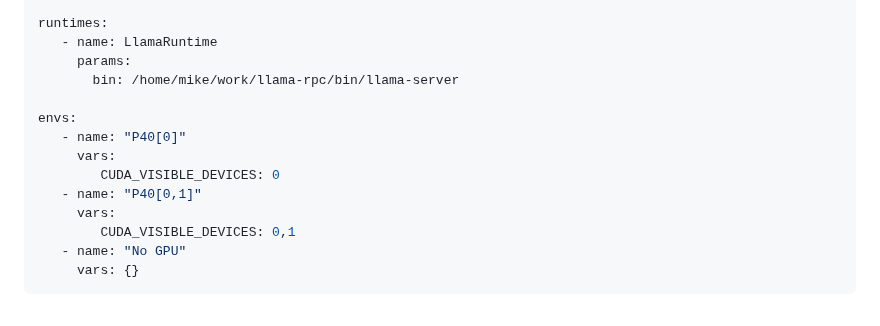
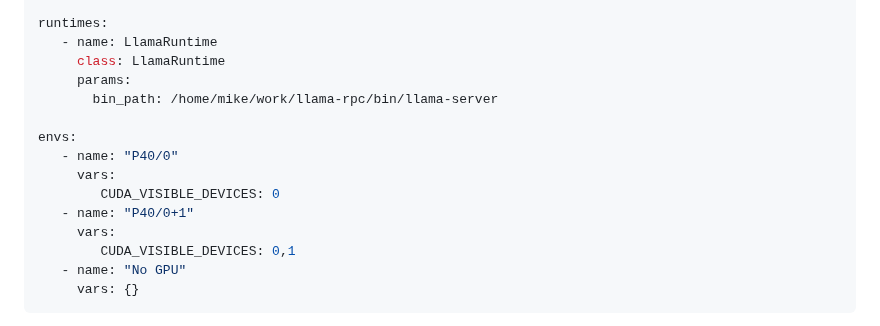
Before and after one commit to the-crypt-keeper/modelzoo, a Markdown page: README.md, the part around the change. Drawn GitHub-style.

Commit message:
updae example config

```diff
--- a/README.md
+++ b/README.md
@@ -184,14 +184,15 @@ zoos:
 
 runtimes:
    - name: LlamaRuntime
+     class: LlamaRuntime
      params:
-       bin: /home/mike/work/llama-rpc/bin/llama-server
+       bin_path: /home/mike/work/llama-rpc/bin/llama-server
 
 envs:
-   - name: "P40[0]"
+   - name: "P40/0"
      vars:
         CUDA_VISIBLE_DEVICES: 0
-   - name: "P40[0,1]"
+   - name: "P40/0+1"
      vars:
         CUDA_VISIBLE_DEVICES: 0,1
    - name: "No GPU"
```
